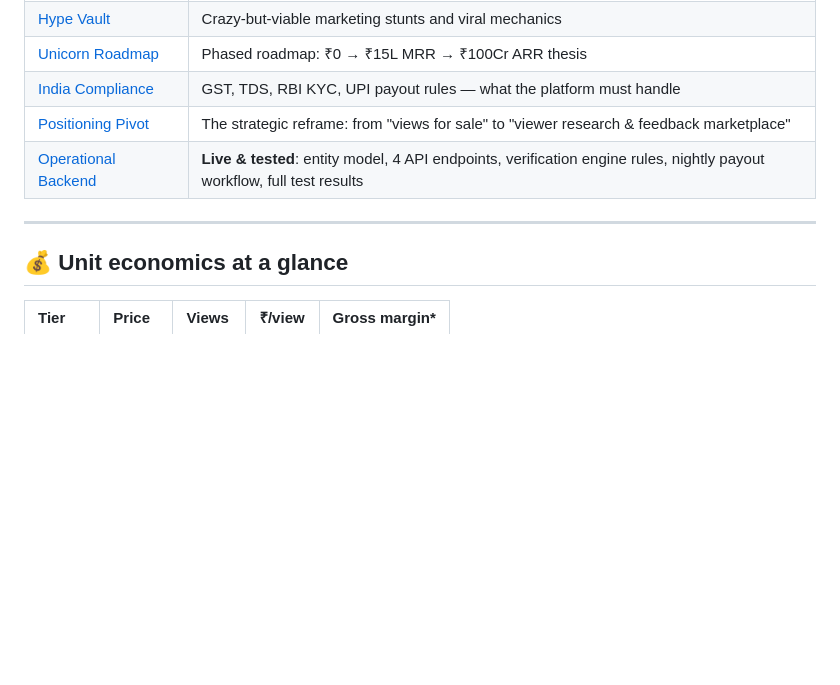
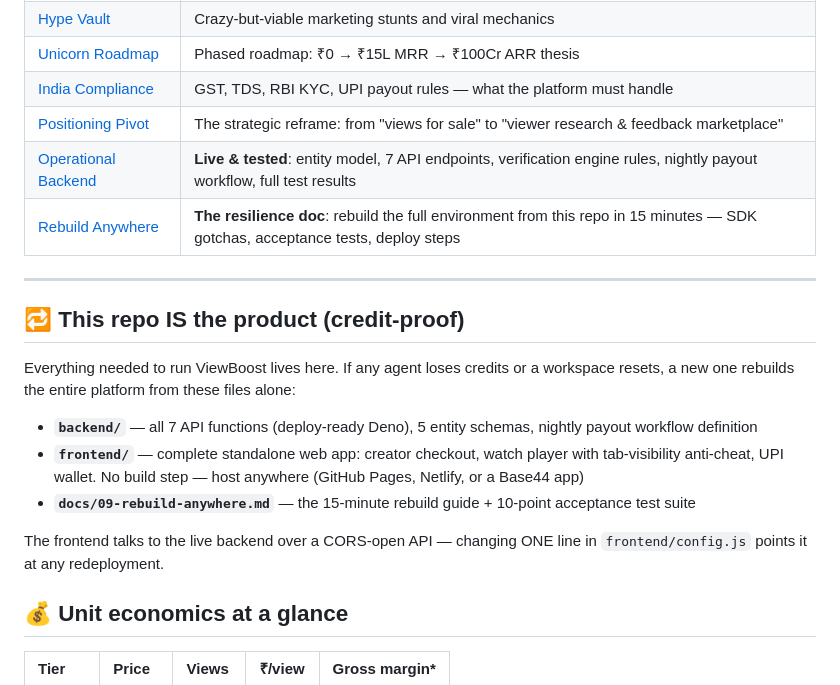
Before and after one commit to somilsharma2000/viewboost, a Markdown page: README.md, the part around the change. Rendered like a GitHub page; blank space fills up the shorter version.

Commit message:
README: complete-project structure + rebuild-anywhere index

```diff
--- a/README.md
+++ b/README.md
@@ -25,9 +25,20 @@ This is the **strategy & intelligence layer** for ViewBoost — every document y
 | [Unicorn Roadmap](docs/05-roadmap-unicorn.md) | Phased roadmap: ₹0 → ₹15L MRR → ₹100Cr ARR thesis |
 | [India Compliance](docs/06-compliance-india.md) | GST, TDS, RBI KYC, UPI payout rules — what the platform must handle |
 | [Positioning Pivot](docs/07-positioning-pivot.md) | The strategic reframe: from "views for sale" to "viewer research & feedback marketplace" |
-| [Operational Backend](docs/08-operational-backend.md) | **Live & tested**: entity model, 4 API endpoints, verification engine rules, nightly payout workflow, full test results |
+| [Operational Backend](docs/08-operational-backend.md) | **Live & tested**: entity model, 7 API endpoints, verification engine rules, nightly payout workflow, full test results |
+| [Rebuild Anywhere](docs/09-rebuild-anywhere.md) | **The resilience doc**: rebuild the full environment from this repo in 15 minutes — SDK gotchas, acceptance tests, deploy steps |
 
 ---
+
+## 🔁 This repo IS the product (credit-proof)
+
+Everything needed to run ViewBoost lives here. If any agent loses credits or a workspace resets, a new one rebuilds the entire platform from these files alone:
+
+- **`backend/`** — all 7 API functions (deploy-ready Deno), 5 entity schemas, nightly payout workflow definition
+- **`frontend/`** — complete standalone web app: creator checkout, watch player with tab-visibility anti-cheat, UPI wallet. No build step — host anywhere (GitHub Pages, Netlify, or a Base44 app)
+- **`docs/09-rebuild-anywhere.md`** — the 15-minute rebuild guide + 10-point acceptance test suite
+
+The frontend talks to the live backend over a CORS-open API — changing ONE line in `frontend/config.js` points it at any redeployment.
 
 ## 💰 Unit economics at a glance
 
```
